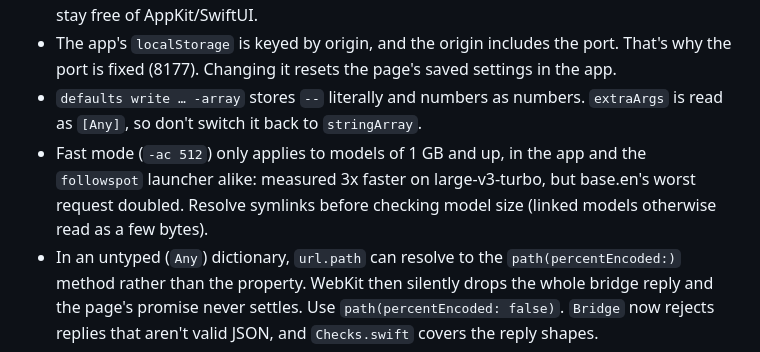
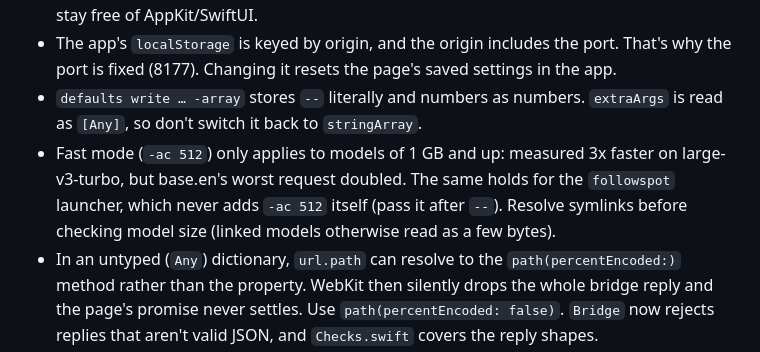
Before and after one commit to JoeKarlsson/followspot, a Markdown page: .claude/rules/macos.md, the part around the change. GitHub-like rendering.

Commit message:
chore: Clarify that the launcher never adds fast mode itself

```diff
--- a/.claude/rules/macos.md
+++ b/.claude/rules/macos.md
@@ -27,7 +27,7 @@ macos/icon/make-icns.sh [png]           # regenerate the app icon (drawn in make
 - With only the Command Line Tools (no Xcode), Swift macro plugins are missing: SwiftUI's `@State` and Swift Testing's `@Test`/`#expect` fail to compile. The app keeps view state in `ObservableObject`s, and `macos/test.sh` compiles `Tests/Checks.swift` with the Foundation-only sources and a tiny `expect()` runner. A source file the checks need must stay free of AppKit/SwiftUI.
 - The app's `localStorage` is keyed by origin, and the origin includes the port. That's why the port is fixed (8177). Changing it resets the page's saved settings in the app.
 - `defaults write … -array` stores `--` literally and numbers as numbers. `extraArgs` is read as `[Any]`, so don't switch it back to `stringArray`.
-- Fast mode (`-ac 512`) only applies to models of 1 GB and up, in the app and the `followspot` launcher alike: measured 3x faster on large-v3-turbo, but base.en's worst request doubled. Resolve symlinks before checking model size (linked models otherwise read as a few bytes).
+- Fast mode (`-ac 512`) only applies to models of 1 GB and up: measured 3x faster on large-v3-turbo, but base.en's worst request doubled. The same holds for the `followspot` launcher, which never adds `-ac 512` itself (pass it after `--`). Resolve symlinks before checking model size (linked models otherwise read as a few bytes).
 - In an untyped (`Any`) dictionary, `url.path` can resolve to the `path(percentEncoded:)` method rather than the property. WebKit then silently drops the whole bridge reply and the page's promise never settles. Use `path(percentEncoded: false)`. `Bridge` now rejects replies that aren't valid JSON, and `Checks.swift` covers the reply shapes.
 - The prompter publishes state at least once a second: the control window treats 2 s of silence as "prompter closed" and re-requests everything (it used to flicker and re-run script handling while idle).
 
```
